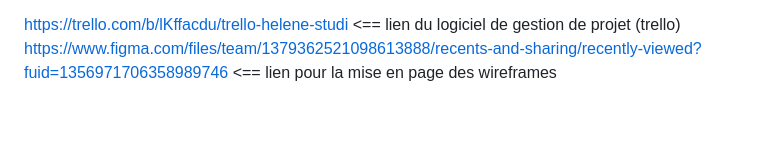
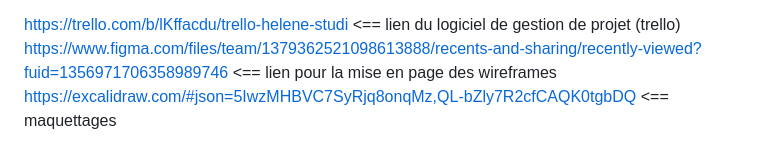
Before and after one commit to Kiwette/Arcadia, a Markdown page: README.md, the part around the change. Drawn GitHub-style; blank space fills up the shorter version.

```diff
--- a/README.md
+++ b/README.md
@@ -70,3 +70,4 @@ Extensions utilisées sur Vs code :
 
 https://trello.com/b/lKffacdu/trello-helene-studi <== lien du logiciel de gestion de projet (trello)
 https://www.figma.com/files/team/1379362521098613888/recents-and-sharing/recently-viewed?fuid=1356971706358989746 <== lien pour la mise en page des wireframes
+https://excalidraw.com/#json=5IwzMHBVC7SyRjq8onqMz,QL-bZly7R2cfCAQK0tgbDQ <== maquettages
```
